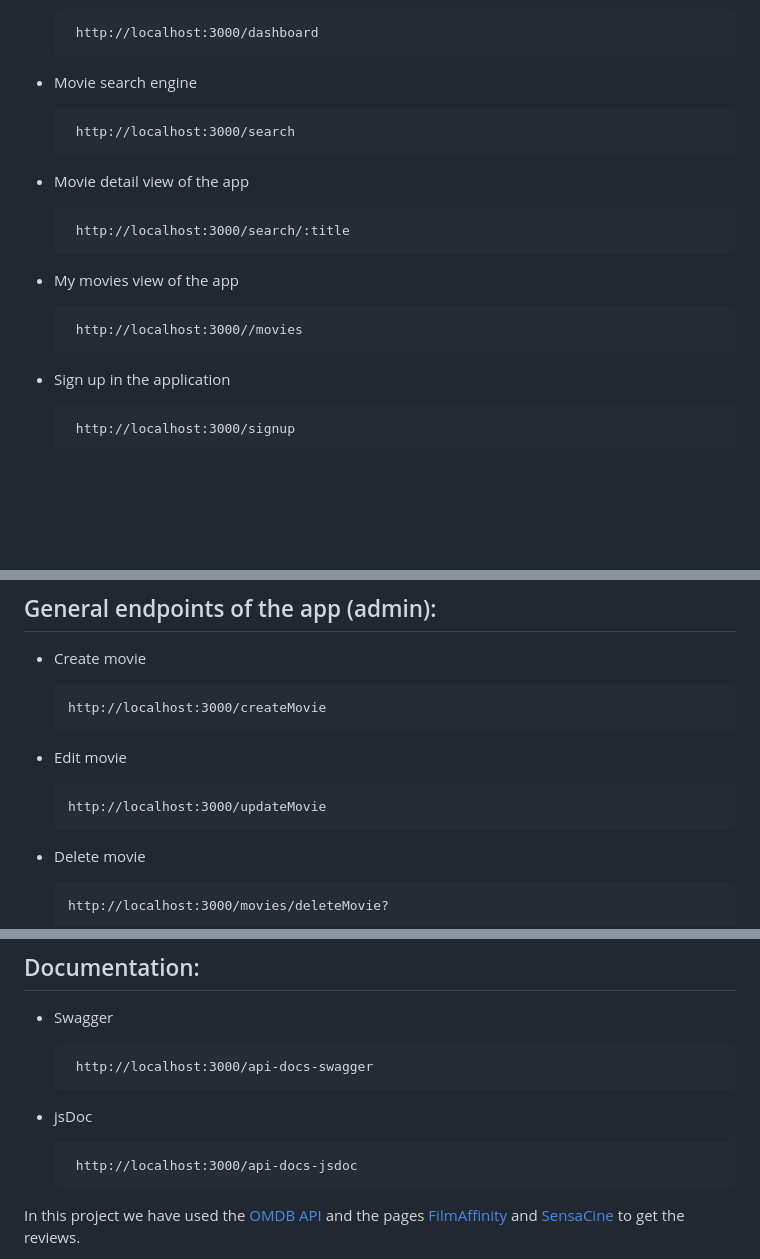
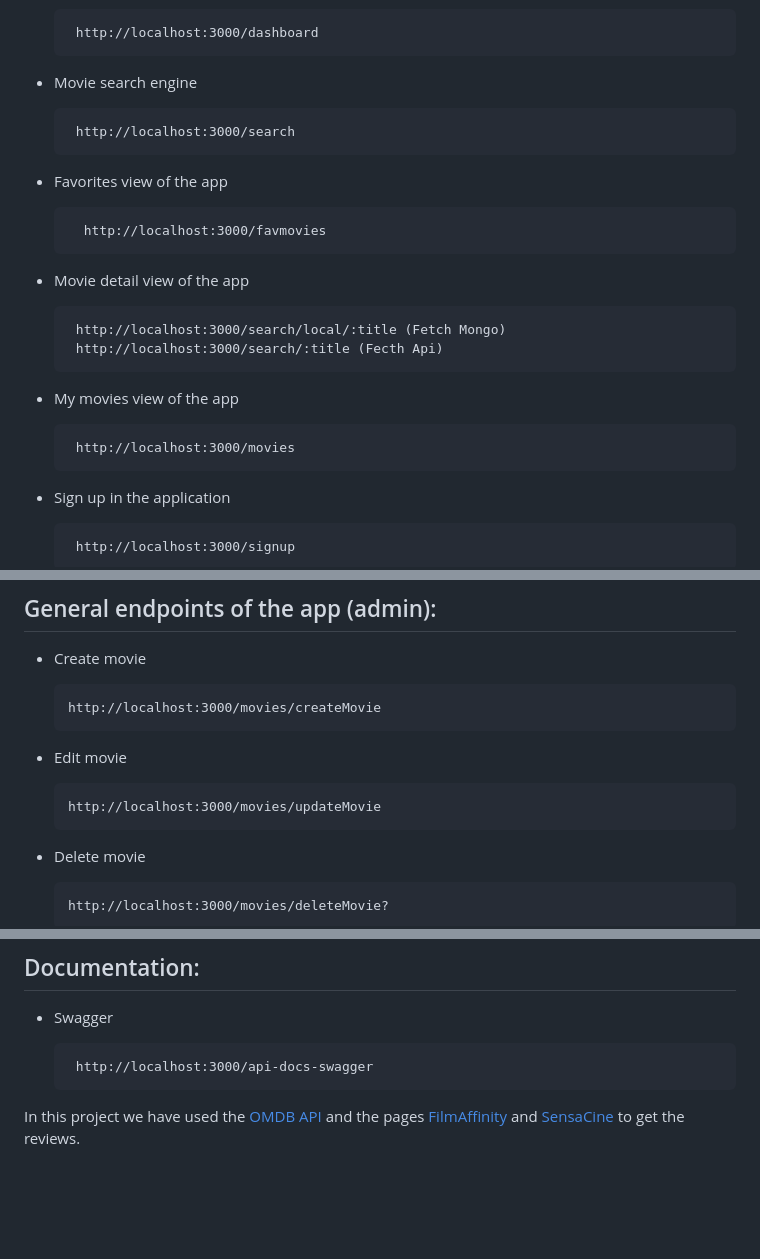
Before and after one commit to GabrielaSpace/MovieApp, a Markdown page: README.md, 3 parts joined by grey strips. GitHub-like rendering; blank space fills up the shorter version.

```diff
--- a/README.md
+++ b/README.md
@@ -51,13 +51,19 @@ To install and run this project in your local environment, follow these steps:
 
 		http://localhost:3000/search
 
+- Favorites view of the app
+
+		http://localhost:3000/favmovies
+
  - Movie detail view of the app
 
-		http://localhost:3000/search/:title
+		http://localhost:3000/search/local/:title (Fetch Mongo)
+		http://localhost:3000/search/:title (Fecth Api)
+
 
  - My movies view of the app
 
-		http://localhost:3000//movies
+		http://localhost:3000/movies
 
  - Sign up in the application
 
@@ -80,11 +86,11 @@ To install and run this project in your local environment, follow these steps:
 
  -  Create movie
 
-		http://localhost:3000/createMovie
+		http://localhost:3000/movies/createMovie
 
  -   Edit movie
 
-	     http://localhost:3000/updateMovie
+	     http://localhost:3000/movies/updateMovie
 
  -   Delete movie
 
@@ -100,10 +106,6 @@ To install and run this project in your local environment, follow these steps:
  - Swagger
 
 		http://localhost:3000/api-docs-swagger
-
- -  jsDoc
-
-	     http://localhost:3000/api-docs-jsdoc
 
 
 In this project we have used the [OMDB API](https://www.omdbapi.com/) and the pages [FilmAffinity](https://www.filmaffinity.com/es/main.html) and [SensaCine](https://www.sensacine.com/peliculas/criticas-sensacine/) to get the reviews.
```
